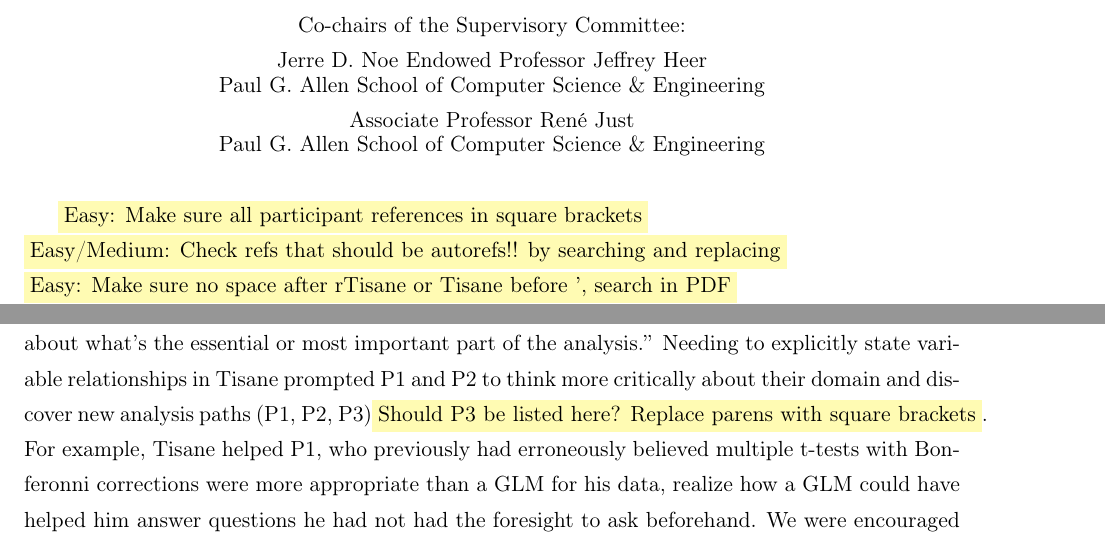
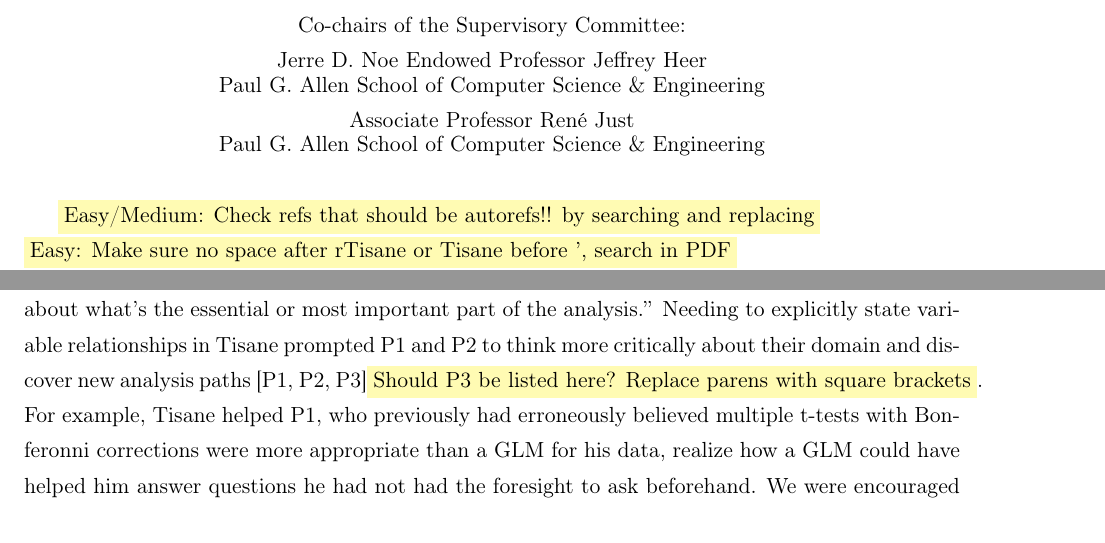
Before and after one commit to emjun/dissertation, a LaTeX thesis (dissertation.tex, which reads 01-abstract.tex, tisane/system.tex): two parts of pages 3 and 91 of 175, joined at a grey line, cut so that both start at the same text. Compiled offline with pdfLaTeX.

Commit message:
Update participant cites to square brackets

```diff
--- a/01-abstract.tex
+++ b/01-abstract.tex
@@ -27,7 +27,6 @@ of the Supervisory Committee:\\ %change to co-chair if co-advised
 \end{centering}
 \vspace*{\baselineskip}
 
-\polish{Easy: Make sure all participant references in square brackets} \\
 \polish{Easy/Medium: Check refs that should be autorefs!! by searching and replacing} \\
 \polish{Easy: Make sure no space after rTisane or Tisane before ', search in PDF} \\
 \polish{Easy: Make sure that the appropriate sections show up in TOC + add section/section*} \\
--- a/tisane/system.tex
+++ b/tisane/system.tex
@@ -43,7 +43,7 @@ was straightforward. P2 remarked, ``The API is very simple and elegant. It's
 very intuitive. It gets me really thinking about what's the essential or most
 important part of the analysis.'' Needing to explicitly state variable
 relationships in Tisane prompted P1 and P2 to think more critically about their
-domain and discover new analysis paths (P1, P2, P3)\polish{Should P3 be listed here? Replace parens with square brackets}. For example, Tisane helped
+domain and discover new analysis paths [P1, P2, P3]\polish{Should P3 be listed here? Replace parens with square brackets}. For example, Tisane helped
 P1, who previously had erroneously believed multiple t-tests with Bonferonni
 corrections were more appropriate than a GLM for his data, realize how a GLM
 could have helped him answer questions he had not had the foresight to ask
```
